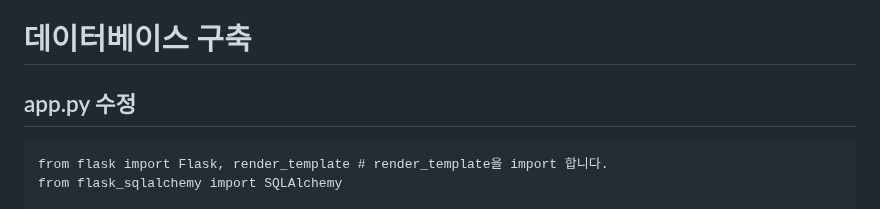
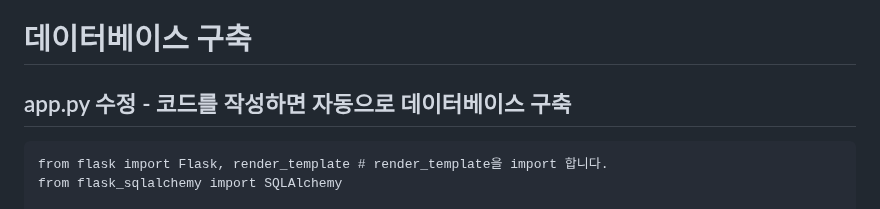
Before and after one commit to impactice/Web_Presentation, a Markdown page: README.md, the part around the change. Drawn GitHub-style.

````diff
--- a/README.md
+++ b/README.md
@@ -165,7 +165,7 @@ body {
 ```
 
 # 데이터베이스 구축
-## app.py 수정
+## app.py 수정 - 코드를 작성하면 자동으로 데이터베이스 구축
 ```
 from flask import Flask, render_template # render_template을 import 합니다.
 from flask_sqlalchemy import SQLAlchemy
````
